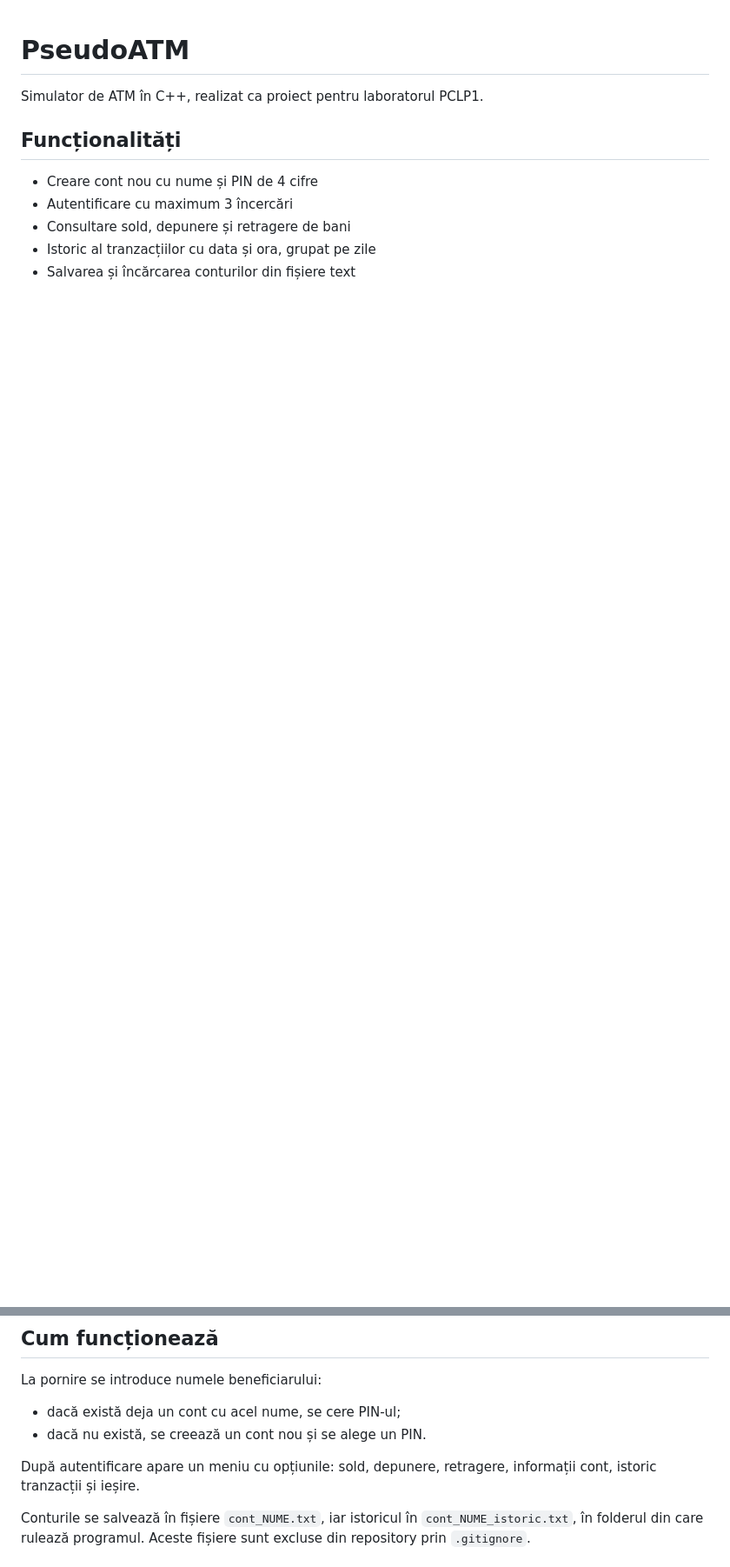
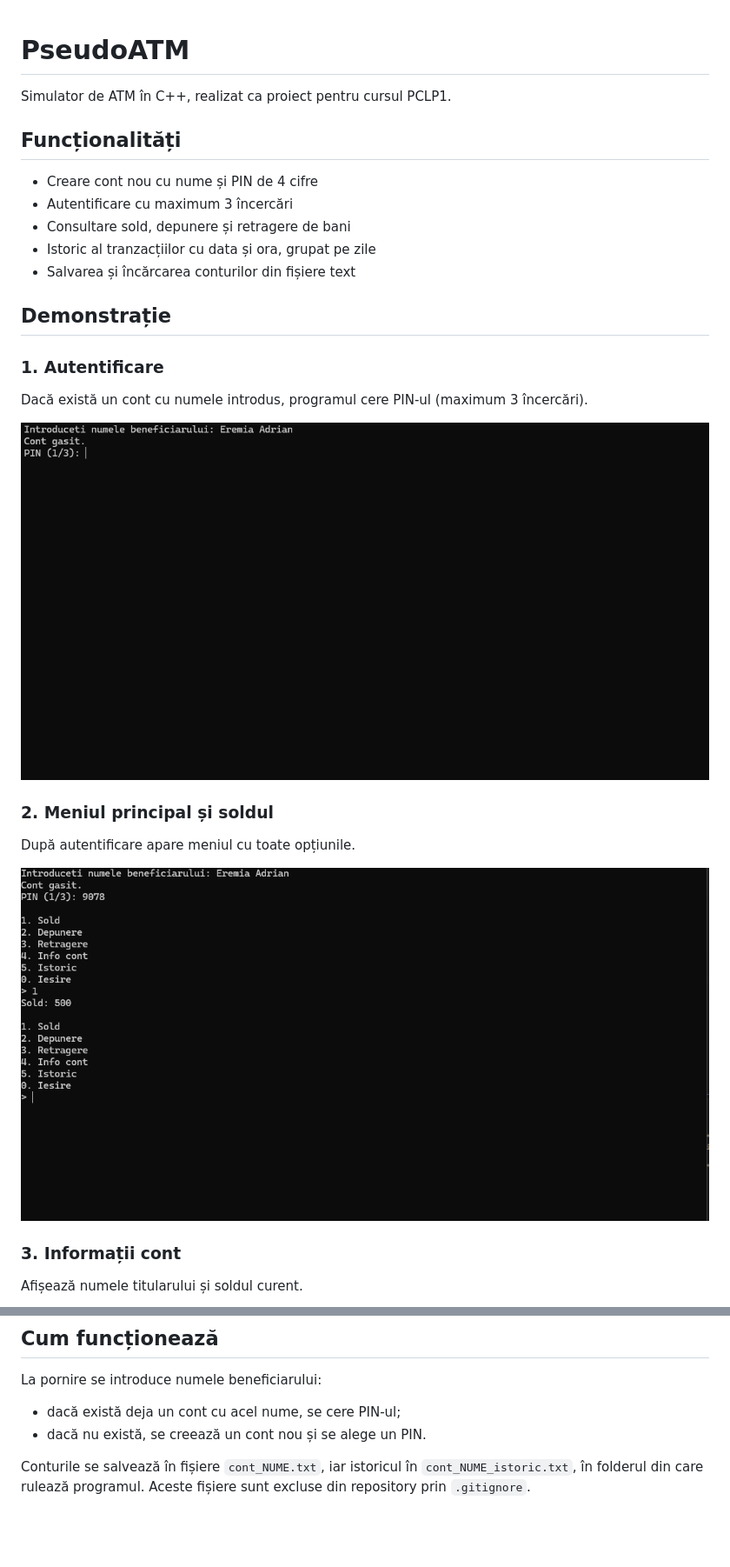
Before and after one commit to DarkestVoyager/PseudoATM, a Markdown page: README.md, 2 parts joined by grey strips. Shown at 87% size. Drawn GitHub-style; pictures changed too: screenshots/01-login.png (added), screenshots/02-meniu-sold.png (added); blank space fills up the shorter version.

```diff
--- a/README.md
+++ b/README.md
@@ -1,6 +1,6 @@
 # PseudoATM
 
-Simulator de ATM în C++, realizat ca proiect pentru laboratorul PCLP1.
+Simulator de ATM în C++, realizat ca proiect pentru cursul PCLP1.
 
 ## Funcționalități
 
@@ -9,3 +9,19 @@ Simulator de ATM în C++, realizat ca proiect pentru laboratorul PCLP1.
 - Consultare sold, depunere și retragere de bani
 - Istoric al tranzacțiilor cu data și ora, grupat pe zile
 - Salvarea și încărcarea conturilor din fișiere text
+
+## Demonstrație
+
+### 1. Autentificare
+Dacă există un cont cu numele introdus, programul cere PIN-ul (maximum 3 încercări).
+
+![Autentificare](screenshots/01-login.png)
+
+### 2. Meniul principal și soldul
+După autentificare apare meniul cu toate opțiunile.
+
+![Meniu și sold](screenshots/02-meniu-sold.png)
+
+### 3. Informații cont
+Afișează numele titularului și soldul curent.
+
@@ -36,8 +63,6 @@ La pornire se introduce numele beneficiarului:
 - dacă există deja un cont cu acel nume, se cere PIN-ul;
 - dacă nu există, se creează un cont nou și se alege un PIN.
 
-După autentificare apare un meniu cu opțiunile: sold, depunere, retragere, informații cont, istoric tranzacții și ieșire.
-
 Conturile se salvează în fișiere `cont_NUME.txt`, iar istoricul în `cont_NUME_istoric.txt`, în folderul din care rulează programul. Aceste fișiere sunt excluse din repository prin `.gitignore`.
 
 ## Notă
```
Also changed, not shown: other parts of README.md (+11 -0 lines), screenshots/03-info-cont.png (added), screenshots/04-istoric.png (added), screenshots/05-depunere.png (added).
